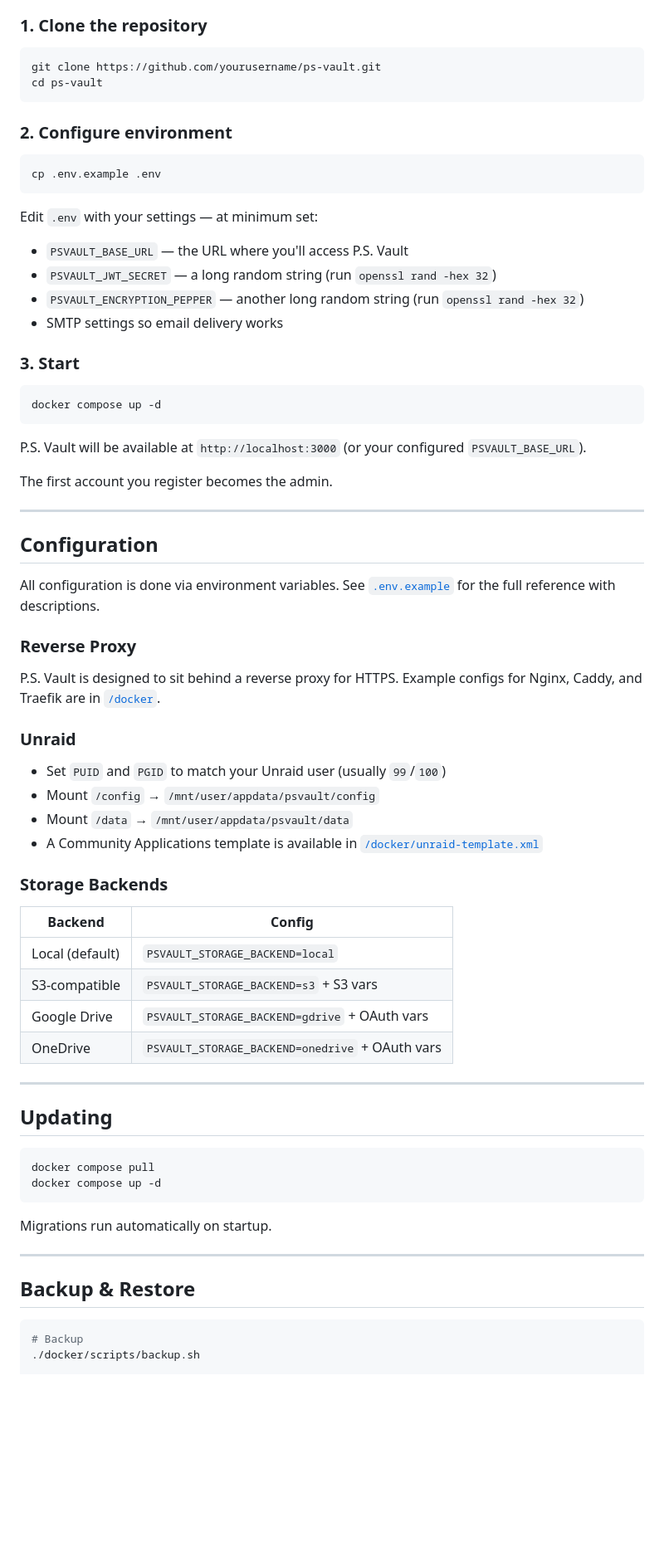
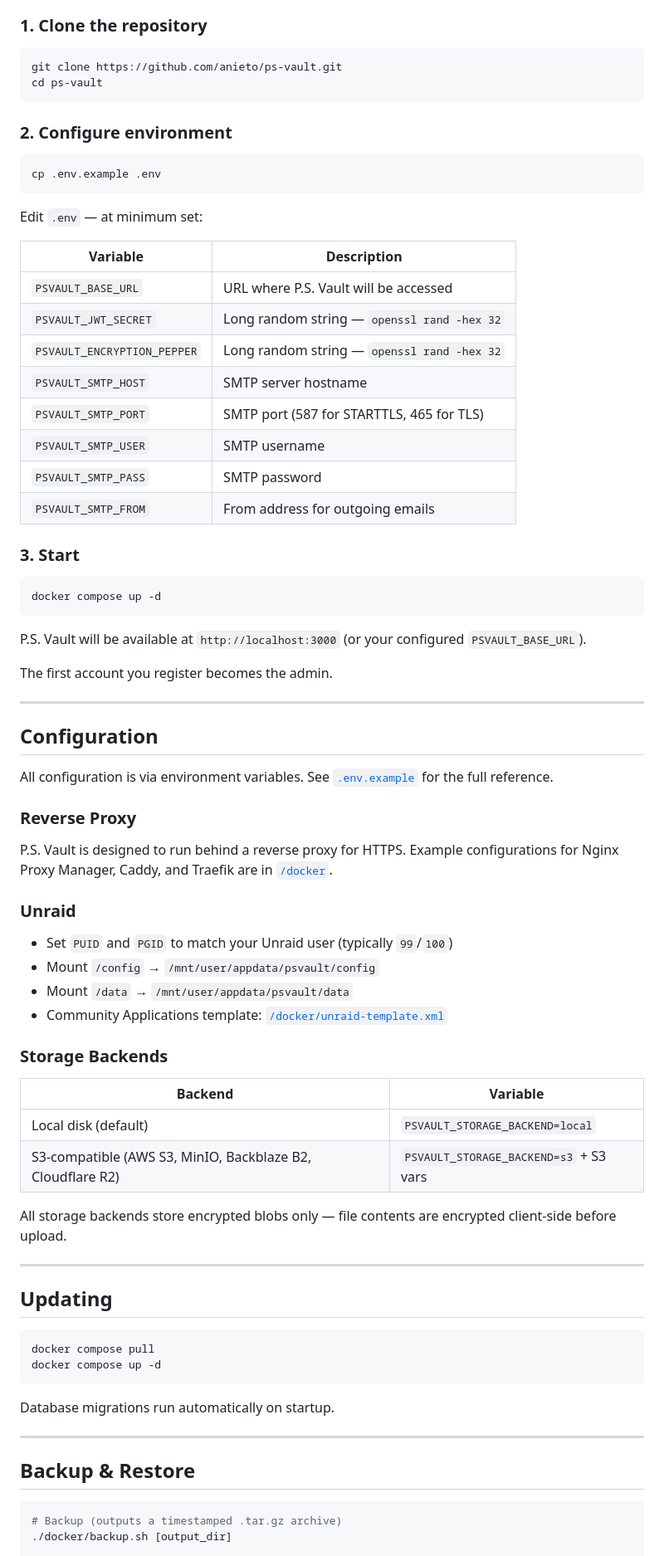
Before and after one commit to anieto/ps-vault, a Markdown page: README.md, the part around one of its changes. Shown at 83% size. GitHub-like rendering; blank space fills up the shorter version.

````diff
--- a/README.md
+++ b/README.md
@@ -29,7 +126,7 @@ P.S. Vault is a self-hostable Emergency Release Switch. Create encrypted Vaults
 ### 1. Clone the repository
 
 ```bash
-git clone https://github.com/yourusername/ps-vault.git
+git clone https://github.com/anieto/ps-vault.git
 cd ps-vault
 ```
 
@@ -39,11 +136,18 @@ cd ps-vault
 cp .env.example .env
 ```
 
-Edit `.env` with your settings — at minimum set:
-- `PSVAULT_BASE_URL` — the URL where you'll access P.S. Vault
-- `PSVAULT_JWT_SECRET` — a long random string (run `openssl rand -hex 32`)
-- `PSVAULT_ENCRYPTION_PEPPER` — another long random string (run `openssl rand -hex 32`)
-- SMTP settings so email delivery works
+Edit `.env` — at minimum set:
+
+| Variable | Description |
+|---|---|
+| `PSVAULT_BASE_URL` | URL where P.S. Vault will be accessed |
+| `PSVAULT_JWT_SECRET` | Long random string — `openssl rand -hex 32` |
+| `PSVAULT_ENCRYPTION_PEPPER` | Long random string — `openssl rand -hex 32` |
+| `PSVAULT_SMTP_HOST` | SMTP server hostname |
+| `PSVAULT_SMTP_PORT` | SMTP port (587 for STARTTLS, 465 for TLS) |
+| `PSVAULT_SMTP_USER` | SMTP username |
+| `PSVAULT_SMTP_PASS` | SMTP password |
+| `PSVAULT_SMTP_FROM` | From address for outgoing emails |
 
 ### 3. Start
 
@@ -59,27 +163,27 @@ The first account you register becomes the admin.
 
 ## Configuration
 
-All configuration is done via environment variables. See [`.env.example`](.env.example) for the full reference with descriptions.
+All configuration is via environment variables. See [`.env.example`](.env.example) for the full reference.
 
 ### Reverse Proxy
 
-P.S. Vault is designed to sit behind a reverse proxy for HTTPS. Example configs for Nginx, Caddy, and Traefik are in [`/docker`](/docker).
+P.S. Vault is designed to run behind a reverse proxy for HTTPS. Example configurations for Nginx Proxy Manager, Caddy, and Traefik are in [`/docker`](/docker).
 
 ### Unraid
 
-- Set `PUID` and `PGID` to match your Unraid user (usually `99`/`100`)
+- Set `PUID` and `PGID` to match your Unraid user (typically `99`/`100`)
 - Mount `/config` → `/mnt/user/appdata/psvault/config`
 - Mount `/data` → `/mnt/user/appdata/psvault/data`
-- A Community Applications template is available in [`/docker/unraid-template.xml`](/docker/unraid-template.xml)
+- Community Applications template: [`/docker/unraid-template.xml`](/docker/unraid-template.xml)
 
 ### Storage Backends
 
-| Backend | Config |
+| Backend | Variable |
 |---|---|
-| Local (default) | `PSVAULT_STORAGE_BACKEND=local` |
-| S3-compatible | `PSVAULT_STORAGE_BACKEND=s3` + S3 vars |
-| Google Drive | `PSVAULT_STORAGE_BACKEND=gdrive` + OAuth vars |
-| OneDrive | `PSVAULT_STORAGE_BACKEND=onedrive` + OAuth vars |
+| Local disk (default) | `PSVAULT_STORAGE_BACKEND=local` |
+| S3-compatible (AWS S3, MinIO, Backblaze B2, Cloudflare R2) | `PSVAULT_STORAGE_BACKEND=s3` + S3 vars |
+
+All storage backends store encrypted blobs only — file contents are encrypted client-side before upload.
 
 ---
 
@@ -90,14 +194,14 @@ docker compose pull
 docker compose up -d
 ```
 
-Migrations run automatically on startup.
+Database migrations run automatically on startup.
 
 ---
 
 ## Backup & Restore
 
 ```bash
-# Backup
-./docker/scripts/backup.sh
+# Backup (outputs a timestamped .tar.gz archive)
+./docker/backup.sh [output_dir]
 
 # Restore
````
Also changed, not shown: other parts of README.md (+140 -12 lines).
